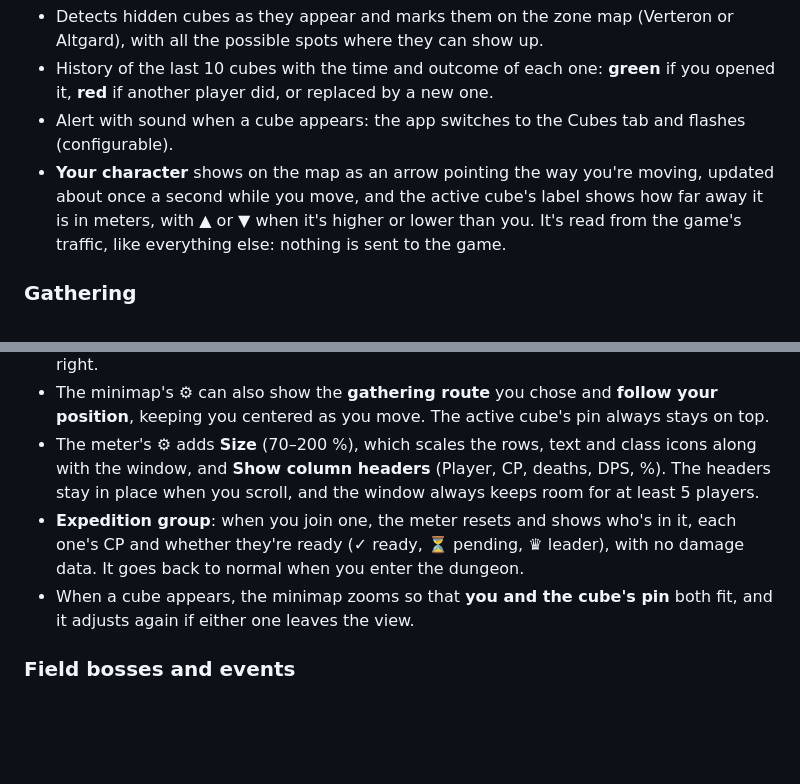
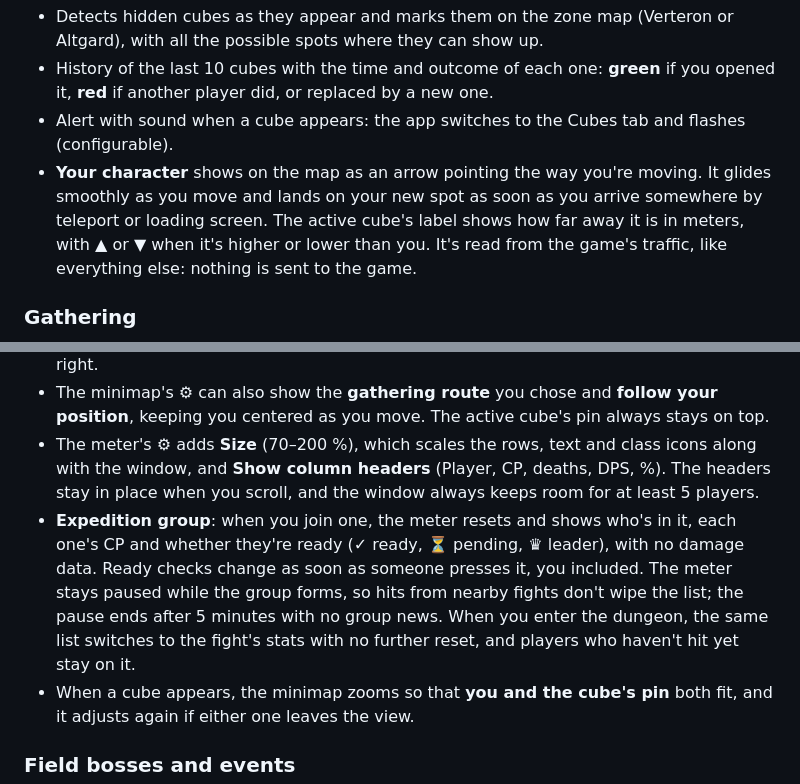
Before and after one commit to JarekSour/AIONSour, a Markdown page: README.md, 2 parts joined by grey strips. Drawn GitHub-style; blank space fills up the shorter version.

```diff
--- a/README.md
+++ b/README.md
@@ -48,7 +48,7 @@ It's a portable folder: nothing else gets installed, and your data (history, tas
 - Detects hidden cubes as they appear and marks them on the zone map (Verteron or Altgard), with all the possible spots where they can show up.
 - History of the last 10 cubes with the time and outcome of each one: **green** if you opened it, **red** if another player did, or replaced by a new one.
 - Alert with sound when a cube appears: the app switches to the Cubes tab and flashes (configurable).
-- **Your character** shows on the map as an arrow pointing the way you're moving, updated about once a second while you move, and the active cube's label shows how far away it is in meters, with ▲ or ▼ when it's higher or lower than you. It's read from the game's traffic, like everything else: nothing is sent to the game.
+- **Your character** shows on the map as an arrow pointing the way you're moving. It glides smoothly as you move and lands on your new spot as soon as you arrive somewhere by teleport or loading screen. The active cube's label shows how far away it is in meters, with ▲ or ▼ when it's higher or lower than you. It's read from the game's traffic, like everything else: nothing is sent to the game.
 
 ### Gathering
 
@@ -81,7 +88,7 @@ It's a portable folder: nothing else gets installed, and your data (history, tas
 - Each one has its ⚙: opacity, size and position. Open them with the buttons at the top right.
 - The minimap's ⚙ can also show the **gathering route** you chose and **follow your position**, keeping you centered as you move. The active cube's pin always stays on top.
 - The meter's ⚙ adds **Size** (70–200 %), which scales the rows, text and class icons along with the window, and **Show column headers** (Player, CP, deaths, DPS, %). The headers stay in place when you scroll, and the window always keeps room for at least 5 players.
-- **Expedition group**: when you join one, the meter resets and shows who's in it, each one's CP and whether they're ready (✓ ready, ⏳ pending, ♛ leader), with no damage data. It goes back to normal when you enter the dungeon.
+- **Expedition group**: when you join one, the meter resets and shows who's in it, each one's CP and whether they're ready (✓ ready, ⏳ pending, ♛ leader), with no damage data. Ready checks change as soon as someone presses it, you included. The meter stays paused while the group forms, so hits from nearby fights don't wipe the list; the pause ends after 5 minutes with no group news. When you enter the dungeon, the same list switches to the fight's stats with no further reset, and players who haven't hit yet stay on it.
 - When a cube appears, the minimap zooms so that **you and the cube's pin** both fit, and it adjusts again if either one leaves the view.
 
 ### Field bosses and events
```
Also changed, not shown: other parts of README.md (+9 -2 lines), capturas/curacion.png (added), capturas/dano.png, 7 other files.
